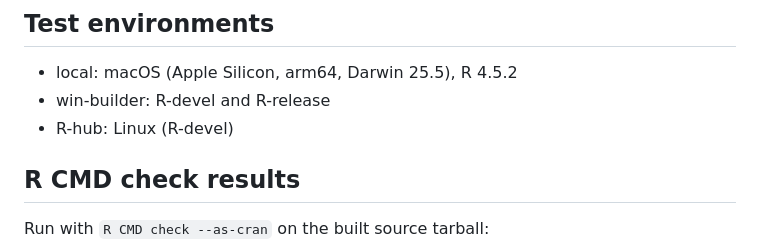
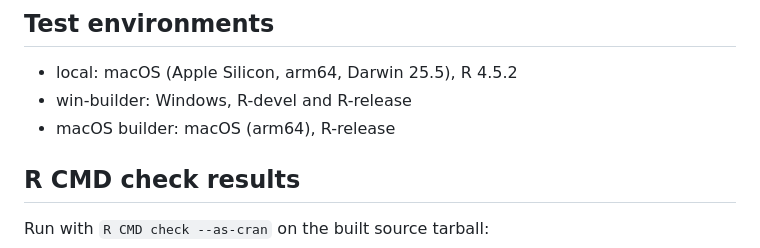
Before and after one commit to filippopalomba/tvbounds, a Markdown page: cran-comments.md, the part around the change. Drawn GitHub-style.

Commit message:
State the test environments actually used for the resubmission
Replaces the R-hub Linux entry, which was never run, with the macOS
builder, and records that win-builder and the macOS builder were run on
0.1.1 rather than on the initial submission.

```diff
--- a/cran-comments.md
+++ b/cran-comments.md
@@ -22,8 +22,8 @@ addressing the three points raised in the CRAN review of 2026-08-21:
 ## Test environments
 
 * local: macOS (Apple Silicon, arm64, Darwin 25.5), R 4.5.2
-* win-builder: R-devel and R-release
-* R-hub: Linux (R-devel)
+* win-builder: Windows, R-devel and R-release
+* macOS builder: macOS (arm64), R-release
 
 ## R CMD check results
 
```
